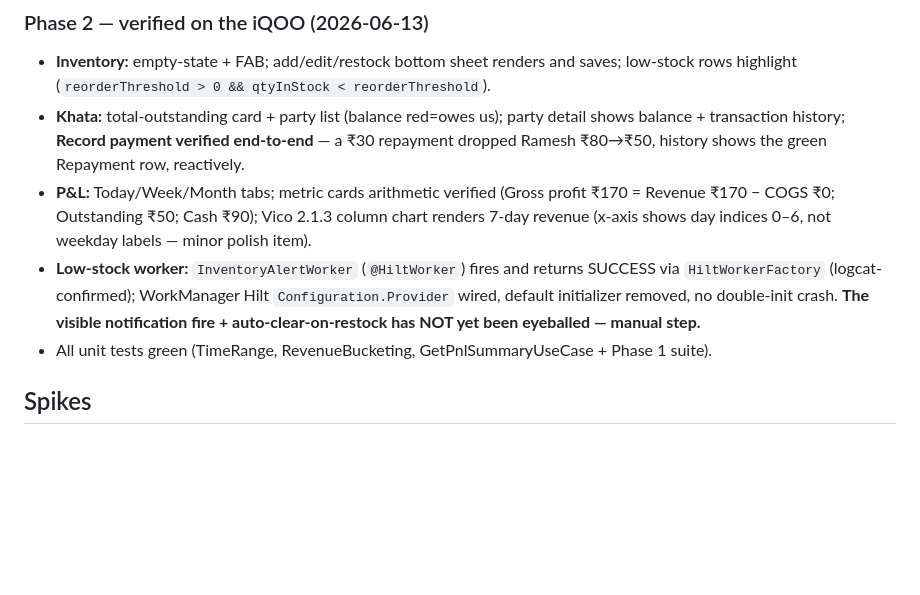
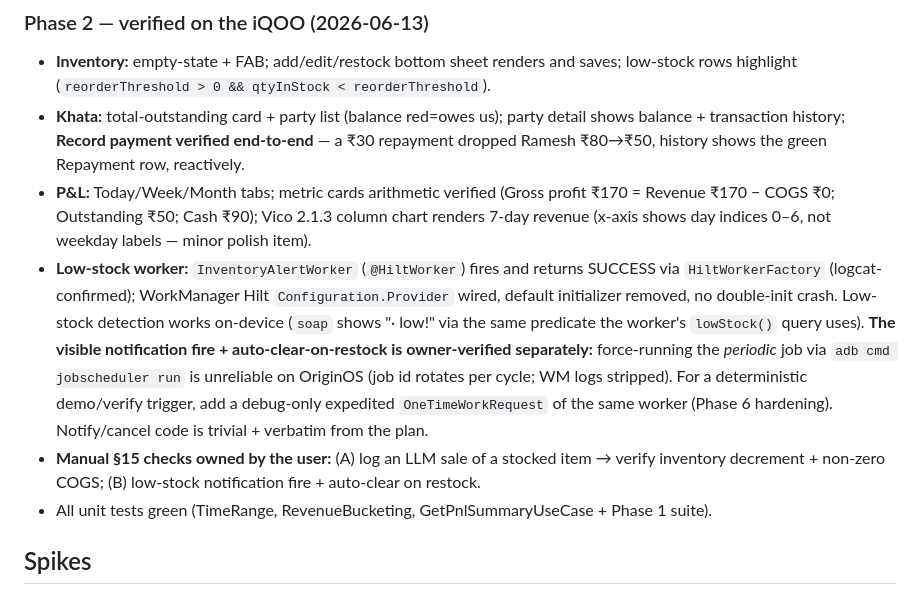
Before and after one commit to Om-Midya/artha-kirana, a Markdown page: docs/STATUS.md, the part around the change. Rendered like a GitHub page; blank space fills up the shorter version.

Commit message:
docs: note OriginOS periodic-worker force caveat + owner-verified §15 checks

```diff
--- a/docs/STATUS.md
+++ b/docs/STATUS.md
@@ -26,7 +26,8 @@
 - **Inventory:** empty-state + FAB; add/edit/restock bottom sheet renders and saves; low-stock rows highlight (`reorderThreshold > 0 && qtyInStock < reorderThreshold`).
 - **Khata:** total-outstanding card + party list (balance red=owes us); party detail shows balance + transaction history; **Record payment verified end-to-end** — a ₹30 repayment dropped Ramesh ₹80→₹50, history shows the green Repayment row, reactively.
 - **P&L:** Today/Week/Month tabs; metric cards arithmetic verified (Gross profit ₹170 = Revenue ₹170 − COGS ₹0; Outstanding ₹50; Cash ₹90); Vico 2.1.3 column chart renders 7-day revenue (x-axis shows day indices 0–6, not weekday labels — minor polish item).
-- **Low-stock worker:** `InventoryAlertWorker` (`@HiltWorker`) fires and returns SUCCESS via `HiltWorkerFactory` (logcat-confirmed); WorkManager Hilt `Configuration.Provider` wired, default initializer removed, no double-init crash. **The visible notification fire + auto-clear-on-restock has NOT yet been eyeballed — manual step.**
+- **Low-stock worker:** `InventoryAlertWorker` (`@HiltWorker`) fires and returns SUCCESS via `HiltWorkerFactory` (logcat-confirmed); WorkManager Hilt `Configuration.Provider` wired, default initializer removed, no double-init crash. Low-stock detection works on-device (`soap` shows "· low!" via the same predicate the worker's `lowStock()` query uses). **The visible notification fire + auto-clear-on-restock is owner-verified separately:** force-running the *periodic* job via `adb cmd jobscheduler run` is unreliable on OriginOS (job id rotates per cycle; WM logs stripped). For a deterministic demo/verify trigger, add a debug-only expedited `OneTimeWorkRequest` of the same worker (Phase 6 hardening). Notify/cancel code is trivial + verbatim from the plan.
+- **Manual §15 checks owned by the user:** (A) log an LLM sale of a stocked item → verify inventory decrement + non-zero COGS; (B) low-stock notification fire + auto-clear on restock.
 - All unit tests green (TimeRange, RevenueBucketing, GetPnlSummaryUseCase + Phase 1 suite).
 
 ## Spikes
```
